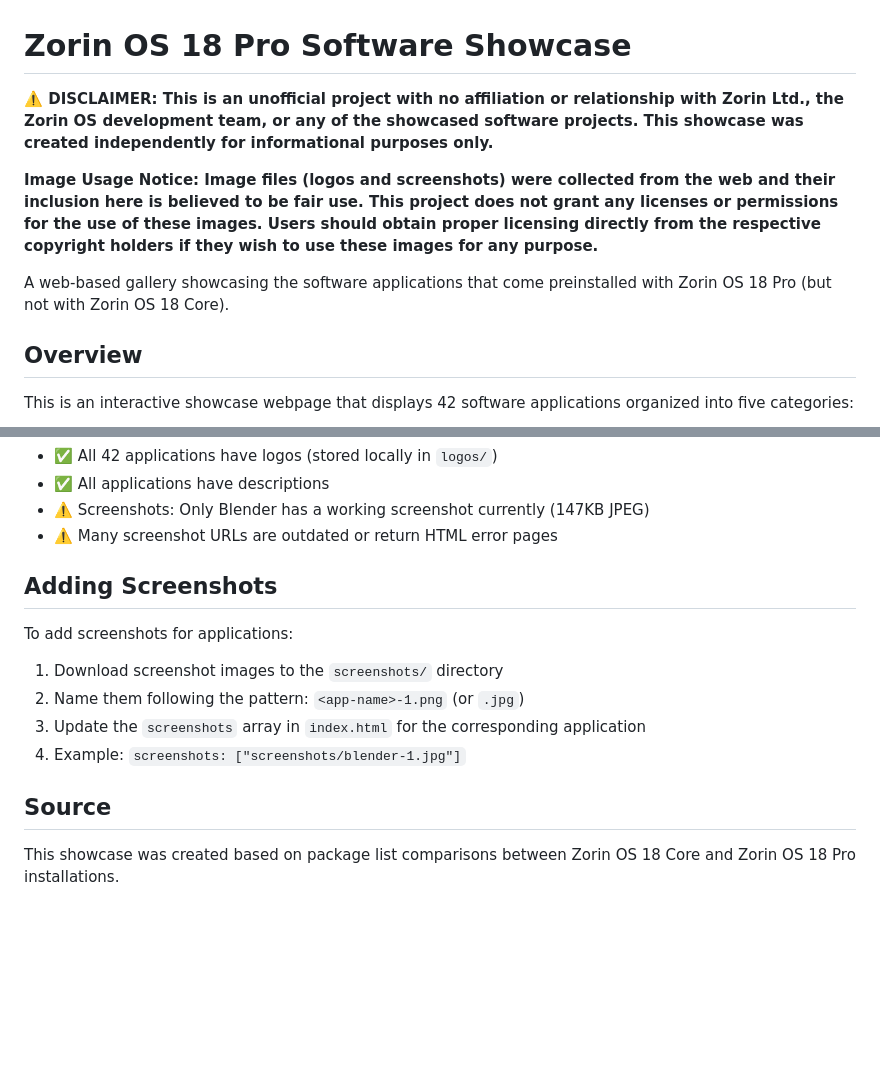
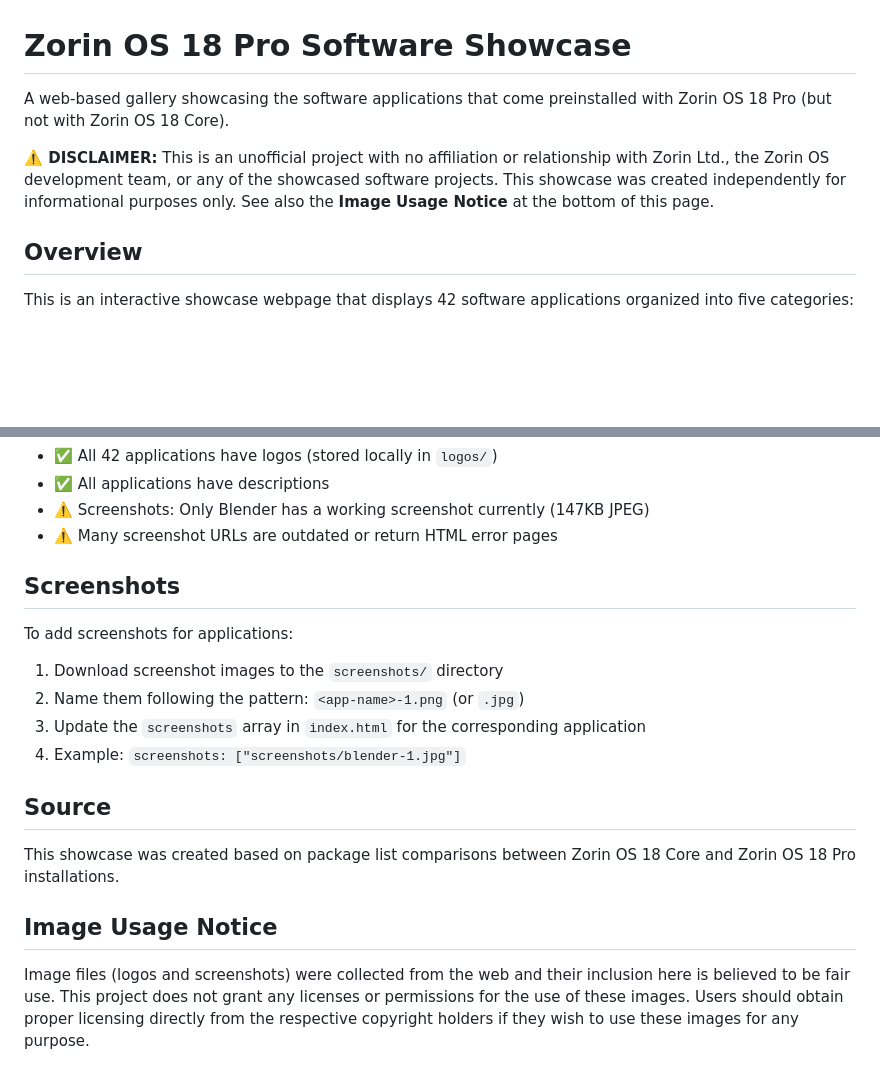
Before and after one commit to sbosshardt/zorin-os-18-pro-showcase, a Markdown page: README.md, 2 parts joined by grey strips. GitHub-like rendering; blank space fills up the shorter version.

```diff
--- a/README.md
+++ b/README.md
@@ -1,10 +1,9 @@
 # Zorin OS 18 Pro Software Showcase
 
-**⚠️ DISCLAIMER: This is an unofficial project with no affiliation or relationship with Zorin Ltd., the Zorin OS development team, or any of the showcased software projects. This showcase was created independently for informational purposes only.**
+A web-based gallery showcasing the software applications that come preinstalled with Zorin OS 18 Pro (but not with Zorin OS 18 Core).
 
-**Image Usage Notice: Image files (logos and screenshots) were collected from the web and their inclusion here is believed to be fair use. This project does not grant any licenses or permissions for the use of these images. Users should obtain proper licensing directly from the respective copyright holders if they wish to use these images for any purpose.**
-
-A web-based gallery showcasing the software applications that come preinstalled with Zorin OS 18 Pro (but not with Zorin OS 18 Core).
+**⚠️ DISCLAIMER:**
+This is an unofficial project with no affiliation or relationship with Zorin Ltd., the Zorin OS development team, or any of the showcased software projects. This showcase was created independently for informational purposes only. See also the **Image Usage Notice** at the bottom of this page.
 
 ## Overview
 
@@ -57,7 +56,7 @@ The webpage displays installation commands for each application. Most use either
 - ⚠️ Screenshots: Only Blender has a working screenshot currently (147KB JPEG)
 - ⚠️ Many screenshot URLs are outdated or return HTML error pages
 
-## Adding Screenshots
+## Screenshots
 
 To add screenshots for applications:
 1. Download screenshot images to the `screenshots/` directory
@@ -68,3 +67,6 @@ To add screenshots for applications:
 ## Source
 
 This showcase was created based on package list comparisons between Zorin OS 18 Core and Zorin OS 18 Pro installations.
+
+## Image Usage Notice
+Image files (logos and screenshots) were collected from the web and their inclusion here is believed to be fair use. This project does not grant any licenses or permissions for the use of these images. Users should obtain proper licensing directly from the respective copyright holders if they wish to use these images for any purpose.
```
